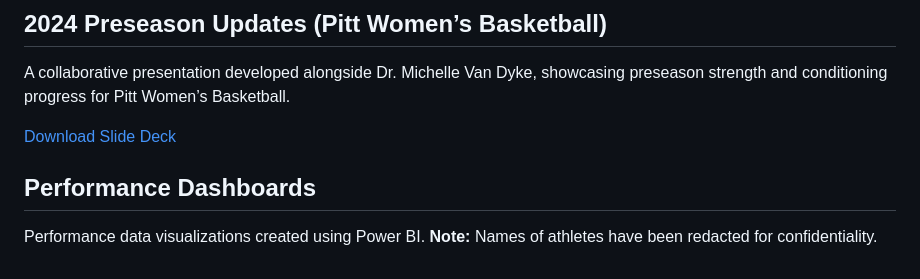
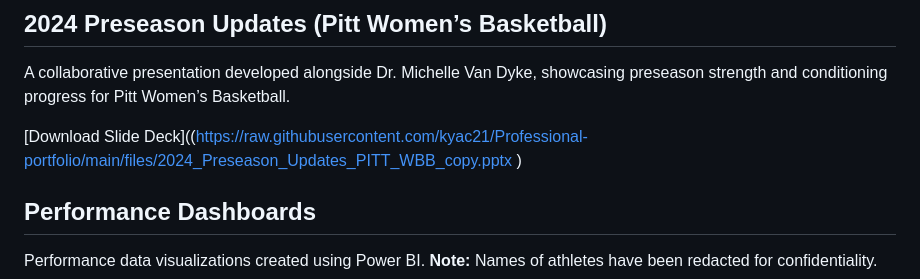
Before and after one commit to kyac21/Professional-Portfolio-, a Markdown page: README.md, the part around the change. GitHub-like rendering.

```diff
--- a/README.md
+++ b/README.md
@@ -50,7 +50,8 @@ Another core lecture series I led, focusing on macronutrient intake, hydration,
 ## 2024 Preseason Updates (Pitt Women’s Basketball)
 A collaborative presentation developed alongside Dr. Michelle Van Dyke, showcasing preseason strength and conditioning progress for Pitt Women’s Basketball.
 
-[Download Slide Deck](./2024_Preseason_Updates_PITT_WBB_copy.pptx)
+[Download Slide Deck]((https://raw.githubusercontent.com/kyac21/Professional-portfolio/main/files/2024_Preseason_Updates_PITT_WBB_copy.pptx
+)
 
 ## Performance Dashboards
 Performance data visualizations created using Power BI. **Note:** Names of athletes have been redacted for confidentiality.
```
